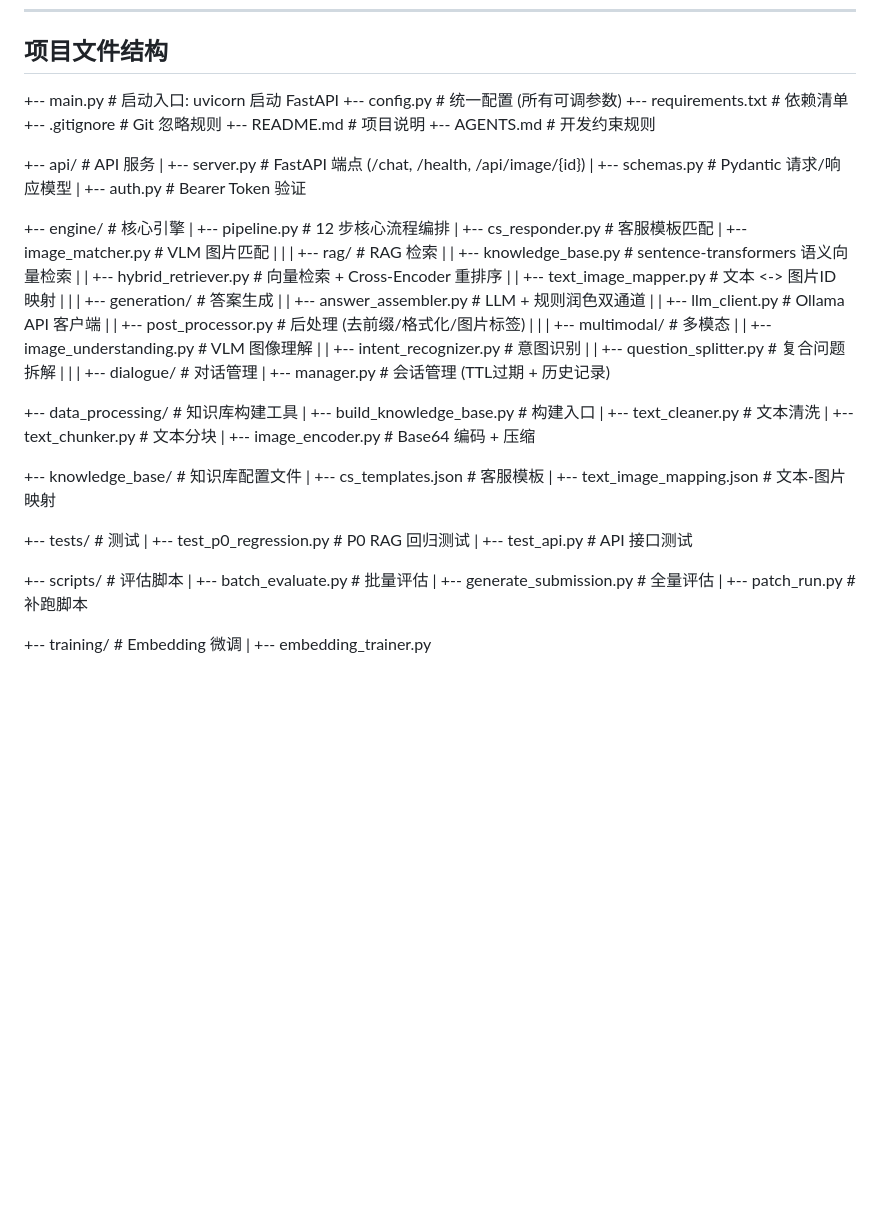
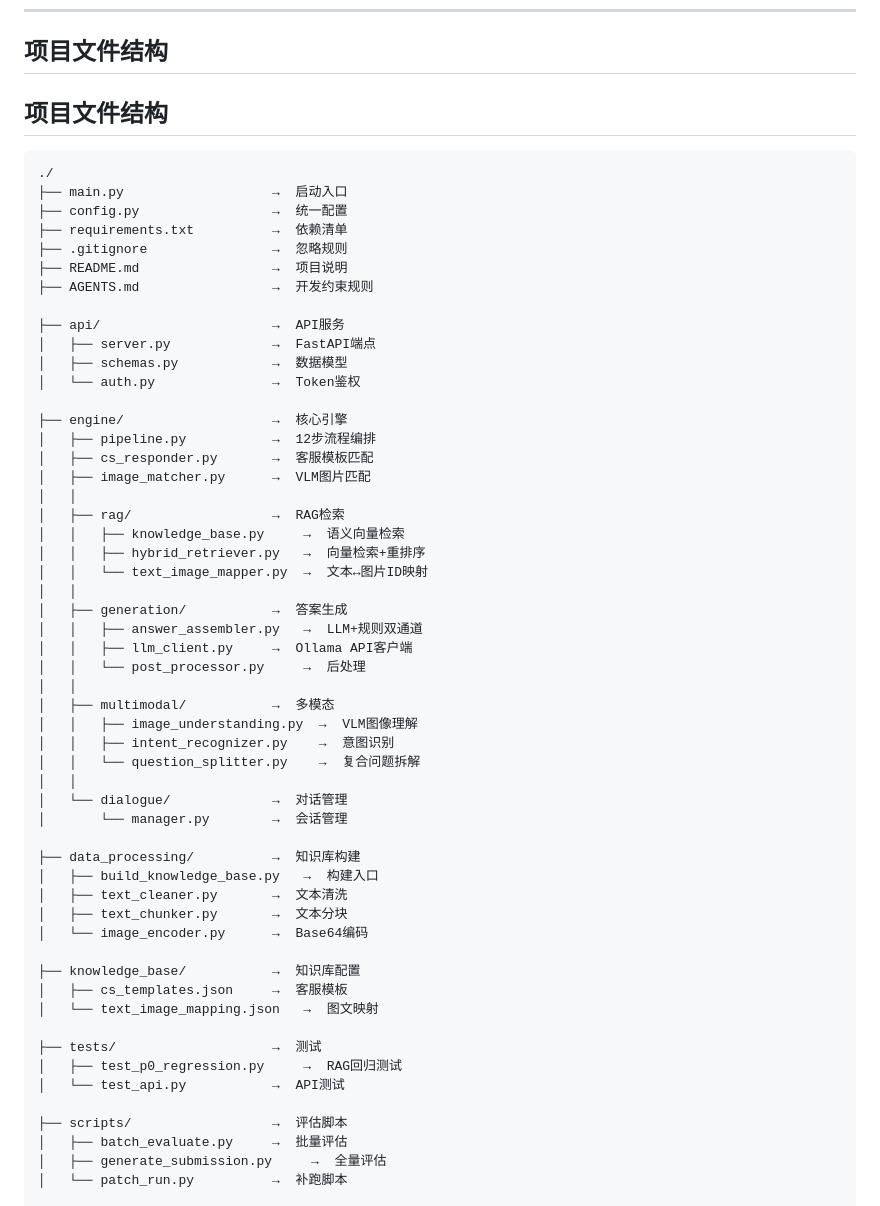
Before and after one commit to ning-456/ning, a Markdown page: README.md, the part around one of its changes. GitHub-like rendering; blank space fills up the shorter version.

````diff
--- a/README.md
+++ b/README.md
@@ -191,60 +191,61 @@ POST /chat
 
 ## 项目文件结构
 
-\+-- main.py                   # 启动入口: uvicorn 启动 FastAPI
-+-- config.py                 # 统一配置 (所有可调参数)
-+-- requirements.txt          # 依赖清单
-+-- .gitignore                # Git 忽略规则
-+-- README.md                 # 项目说明
-+-- AGENTS.md                 # 开发约束规则
+## 项目文件结构
 
-+-- api/                      # API 服务
-|   +-- server.py             # FastAPI 端点 (/chat, /health, /api/image/{id})
-|   +-- schemas.py            # Pydantic 请求/响应模型
-|   +-- auth.py               # Bearer Token 验证
+```
+./
+├── main.py                   →  启动入口
+├── config.py                 →  统一配置
+├── requirements.txt          →  依赖清单
+├── .gitignore                →  忽略规则
+├── README.md                 →  项目说明
+├── AGENTS.md                 →  开发约束规则
 
-+-- engine/                   # 核心引擎
-|   +-- pipeline.py           # 12 步核心流程编排
-|   +-- cs_responder.py       # 客服模板匹配
-|   +-- image_matcher.py      # VLM 图片匹配
-|   |
-|   +-- rag/                  # RAG 检索
-|   |   +-- knowledge_base.py       # sentence-transformers 语义向量检索
-|   |   +-- hybrid_retriever.py     # 向量检索 + Cross-Encoder 重排序
-|   |   +-- text_image_mapper.py    # 文本 <-> 图片ID 映射
-|   |
-|   +-- generation/           # 答案生成
-|   |   +-- answer_assembler.py     # LLM + 规则润色双通道
-|   |   +-- llm_client.py     # Ollama API 客户端
-|   |   +-- post_processor.py       # 后处理 (去前缀/格式化/图片标签)
-|   |
-|   +-- multimodal/           # 多模态
-|   |   +-- image_understanding.py  # VLM 图像理解
-|   |   +-- intent_recognizer.py    # 意图识别
-|   |   +-- question_splitter.py    # 复合问题拆解
-|   |
-|   +-- dialogue/             # 对话管理
-|       +-- manager.py        # 会话管理 (TTL过期 + 历史记录)
+├── api/                      →  API服务
+│   ├── server.py             →  FastAPI端点
+│   ├── schemas.py            →  数据模型
+│   └── auth.py               →  Token鉴权
 
-+-- data_processing/          # 知识库构建工具
-|   +-- build_knowledge_base.py     # 构建入口
-|   +-- text_cleaner.py       # 文本清洗
-|   +-- text_chunker.py       # 文本分块
-|   +-- image_encoder.py      # Base64 编码 + 压缩
+├── engine/                   →  核心引擎
+│   ├── pipeline.py           →  12步流程编排
+│   ├── cs_responder.py       →  客服模板匹配
+│   ├── image_matcher.py      →  VLM图片匹配
+│   │
+│   ├── rag/                  →  RAG检索
+│   │   ├── knowledge_base.py     →  语义向量检索
+│   │   ├── hybrid_retriever.py   →  向量检索+重排序
+│   │   └── text_image_mapper.py  →  文本↔图片ID映射
+│   │
+│   ├── generation/           →  答案生成
+│   │   ├── answer_assembler.py   →  LLM+规则双通道
+│   │   ├── llm_client.py     →  Ollama API客户端
+│   │   └── post_processor.py     →  后处理
+│   │
+│   ├── multimodal/           →  多模态
+│   │   ├── image_understanding.py  →  VLM图像理解
+│   │   ├── intent_recognizer.py    →  意图识别
+│   │   └── question_splitter.py    →  复合问题拆解
+│   │
+│   └── dialogue/             →  对话管理
+│       └── manager.py        →  会话管理
 
-+-- knowledge_base/           # 知识库配置文件
-|   +-- cs_templates.json     # 客服模板
-|   +-- text_image_mapping.json     # 文本-图片映射
+├── data_processing/          →  知识库构建
+│   ├── build_knowledge_base.py   →  构建入口
+│   ├── text_cleaner.py       →  文本清洗
+│   ├── text_chunker.py       →  文本分块
+│   └── image_encoder.py      →  Base64编码
 
-+-- tests/                    # 测试
-|   +-- test_p0_regression.py       # P0 RAG 回归测试
-|   +-- test_api.py           # API 接口测试
+├── knowledge_base/           →  知识库配置
+│   ├── cs_templates.json     →  客服模板
+│   └── text_image_mapping.json   →  图文映射
 
-+-- scripts/                  # 评估脚本
-|   +-- batch_evaluate.py     # 批量评估
-|   +-- generate_submission.py      # 全量评估
-|   +-- patch_run.py          # 补跑脚本
+├── tests/                    →  测试
+│   ├── test_p0_regression.py     →  RAG回归测试
+│   └── test_api.py           →  API测试
 
-+-- training/                 # Embedding 微调
-|   +-- embedding_trainer.py
+├── scripts/                  →  评估脚本
+│   ├── batch_evaluate.py     →  批量评估
+│   ├── generate_submission.py     →  全量评估
+│   └── patch_run.py          →  补跑脚本
 
````
Also changed, not shown: other parts of README.md (+6 -3 lines).
